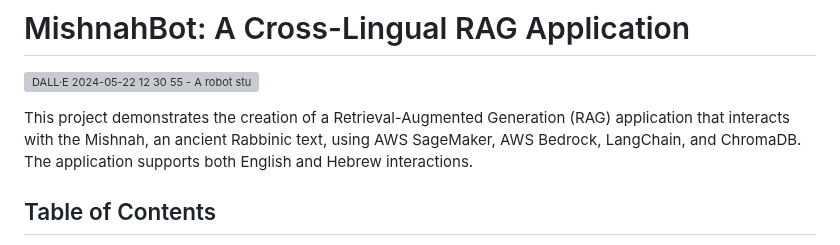
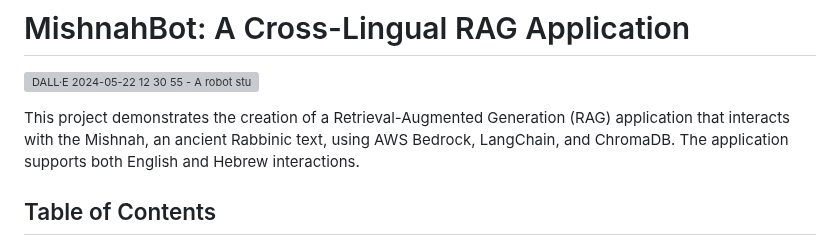
Before and after one commit to shlomota/MishnahBot, a Markdown page: Readme.md, the part around the change. Rendered like a GitHub page; grey boxes are pictures that could not be loaded.

```diff
--- a/Readme.md
+++ b/Readme.md
@@ -2,7 +2,7 @@
 ![DALL·E 2024-05-22 12 30 55 - A robot studying Mishnah in a yeshiva  The robot, designed with a sleek and modern look, is seated at a traditional wooden desk, surrounded by stacks ](https://github.com/shlomota/MishnahBot/assets/73965390/f627cb44-3836-480c-83fa-ec8beb633a86)
 
 
-This project demonstrates the creation of a Retrieval-Augmented Generation (RAG) application that interacts with the Mishnah, an ancient Rabbinic text, using AWS SageMaker, AWS Bedrock, LangChain, and ChromaDB. The application supports both English and Hebrew interactions.
+This project demonstrates the creation of a Retrieval-Augmented Generation (RAG) application that interacts with the Mishnah, an ancient Rabbinic text, using AWS Bedrock, LangChain, and ChromaDB. The application supports both English and Hebrew interactions.
 
 ## Table of Contents
 
```
